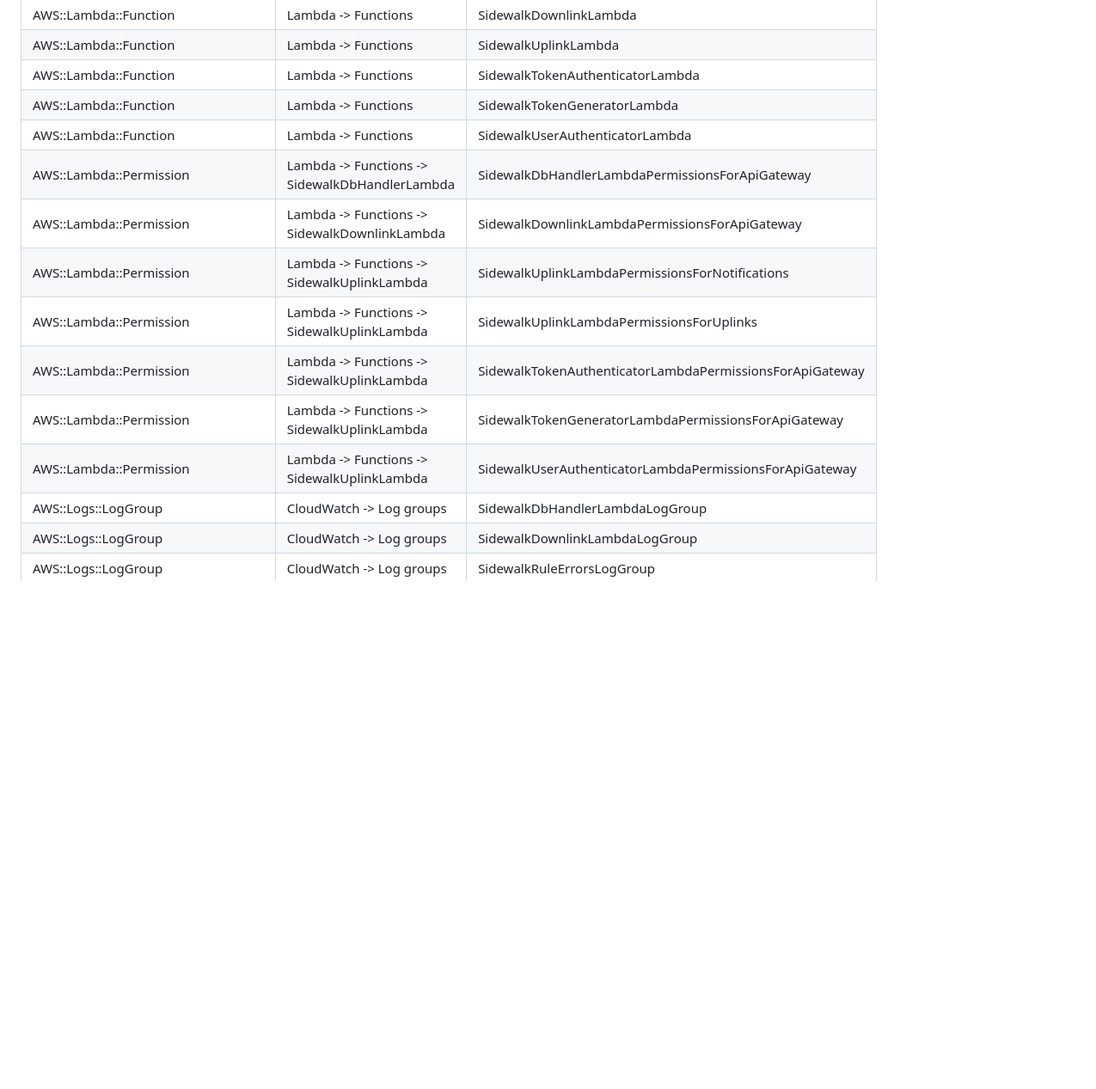
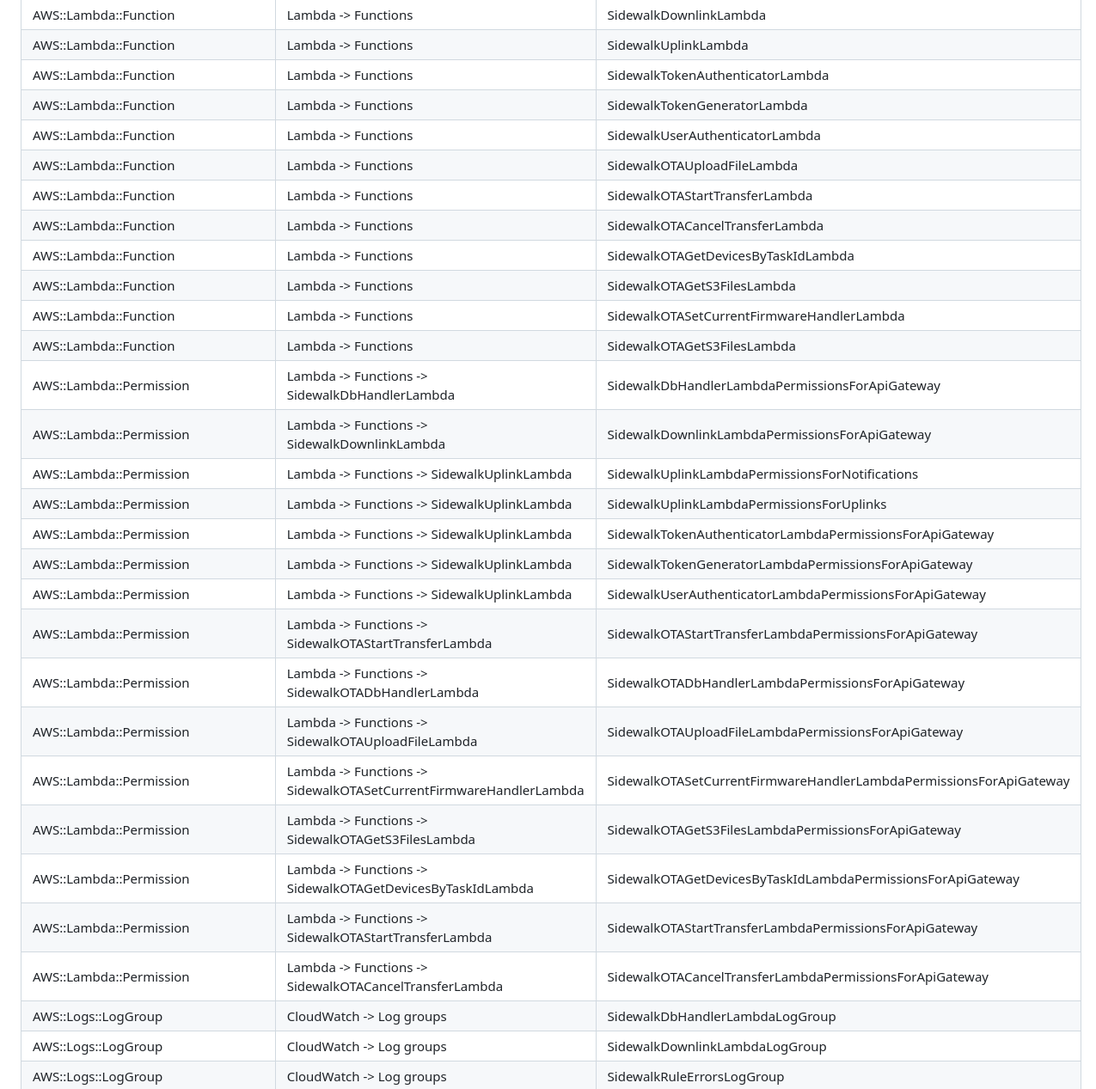
Before and after one commit to aws-samples/aws-iot-core-for-amazon-sidewalk-sample-app, a Markdown page: README.md, the part around one of its changes. Shown at 86% size. GitHub-like rendering; blank space fills up the shorter version.

```diff
--- a/README.md
+++ b/README.md
@@ -305,6 +311,13 @@ python3 ApplicationServerDeployment/delete_stack.py
 | AWS::Lambda::Function                             | Lambda -> Functions                               | SidewalkTokenAuthenticatorLambda
 | AWS::Lambda::Function                             | Lambda -> Functions                               | SidewalkTokenGeneratorLambda
 | AWS::Lambda::Function                             | Lambda -> Functions                               | SidewalkUserAuthenticatorLambda
+| AWS::Lambda::Function                             | Lambda -> Functions                               | SidewalkOTAUploadFileLambda
+| AWS::Lambda::Function                             | Lambda -> Functions                               | SidewalkOTAStartTransferLambda
+| AWS::Lambda::Function                             | Lambda -> Functions                               | SidewalkOTACancelTransferLambda
+| AWS::Lambda::Function                             | Lambda -> Functions                               | SidewalkOTAGetDevicesByTaskIdLambda
+| AWS::Lambda::Function                             | Lambda -> Functions                               | SidewalkOTAGetS3FilesLambda
+| AWS::Lambda::Function                             | Lambda -> Functions                               | SidewalkOTASetCurrentFirmwareHandlerLambda
+| AWS::Lambda::Function                             | Lambda -> Functions                               | SidewalkOTAGetS3FilesLambda
 | AWS::Lambda::Permission                           | Lambda -> Functions -> SidewalkDbHandlerLambda    | SidewalkDbHandlerLambdaPermissionsForApiGateway
 | AWS::Lambda::Permission                           | Lambda -> Functions -> SidewalkDownlinkLambda     | SidewalkDownlinkLambdaPermissionsForApiGateway
 | AWS::Lambda::Permission                           | Lambda -> Functions -> SidewalkUplinkLambda       | SidewalkUplinkLambdaPermissionsForNotifications
@@ -312,6 +325,14 @@ python3 ApplicationServerDeployment/delete_stack.py
 | AWS::Lambda::Permission                           | Lambda -> Functions -> SidewalkUplinkLambda       | SidewalkTokenAuthenticatorLambdaPermissionsForApiGateway
 | AWS::Lambda::Permission                           | Lambda -> Functions -> SidewalkUplinkLambda       | SidewalkTokenGeneratorLambdaPermissionsForApiGateway
 | AWS::Lambda::Permission                           | Lambda -> Functions -> SidewalkUplinkLambda       | SidewalkUserAuthenticatorLambdaPermissionsForApiGateway
+| AWS::Lambda::Permission                           | Lambda -> Functions -> SidewalkOTAStartTransferLambda       | SidewalkOTAStartTransferLambdaPermissionsForApiGateway
+| AWS::Lambda::Permission                           | Lambda -> Functions -> SidewalkOTADbHandlerLambda       | SidewalkOTADbHandlerLambdaPermissionsForApiGateway
+| AWS::Lambda::Permission                           | Lambda -> Functions -> SidewalkOTAUploadFileLambda       | SidewalkOTAUploadFileLambdaPermissionsForApiGateway
+| AWS::Lambda::Permission                           | Lambda -> Functions -> SidewalkOTASetCurrentFirmwareHandlerLambda       | SidewalkOTASetCurrentFirmwareHandlerLambdaPermissionsForApiGateway
+| AWS::Lambda::Permission                           | Lambda -> Functions -> SidewalkOTAGetS3FilesLambda       | SidewalkOTAGetS3FilesLambdaPermissionsForApiGateway
+| AWS::Lambda::Permission                           | Lambda -> Functions -> SidewalkOTAGetDevicesByTaskIdLambda       | SidewalkOTAGetDevicesByTaskIdLambdaPermissionsForApiGateway
+| AWS::Lambda::Permission                           | Lambda -> Functions -> SidewalkOTAStartTransferLambda       | SidewalkOTAStartTransferLambdaPermissionsForApiGateway
+| AWS::Lambda::Permission                           | Lambda -> Functions -> SidewalkOTACancelTransferLambda       | SidewalkOTACancelTransferLambdaPermissionsForApiGateway
 | AWS::Logs::LogGroup                               | CloudWatch -> Log groups                          | SidewalkDbHandlerLambdaLogGroup
 | AWS::Logs::LogGroup                               | CloudWatch -> Log groups                          | SidewalkDownlinkLambdaLogGroup
 | AWS::Logs::LogGroup                               | CloudWatch -> Log groups                          | SidewalkRuleErrorsLogGroup
```
Also changed, not shown: other parts of README.md (+7 -1 lines).
